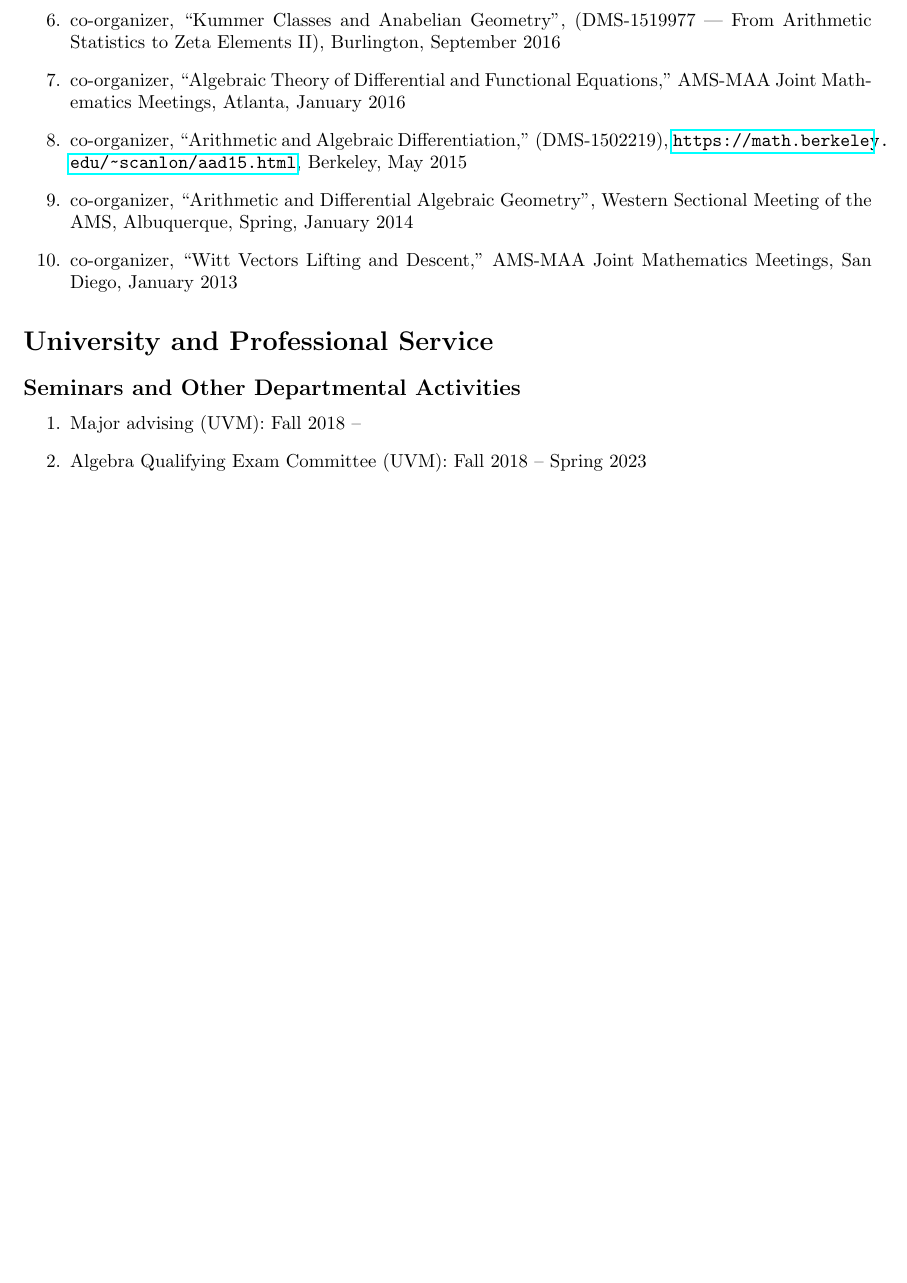
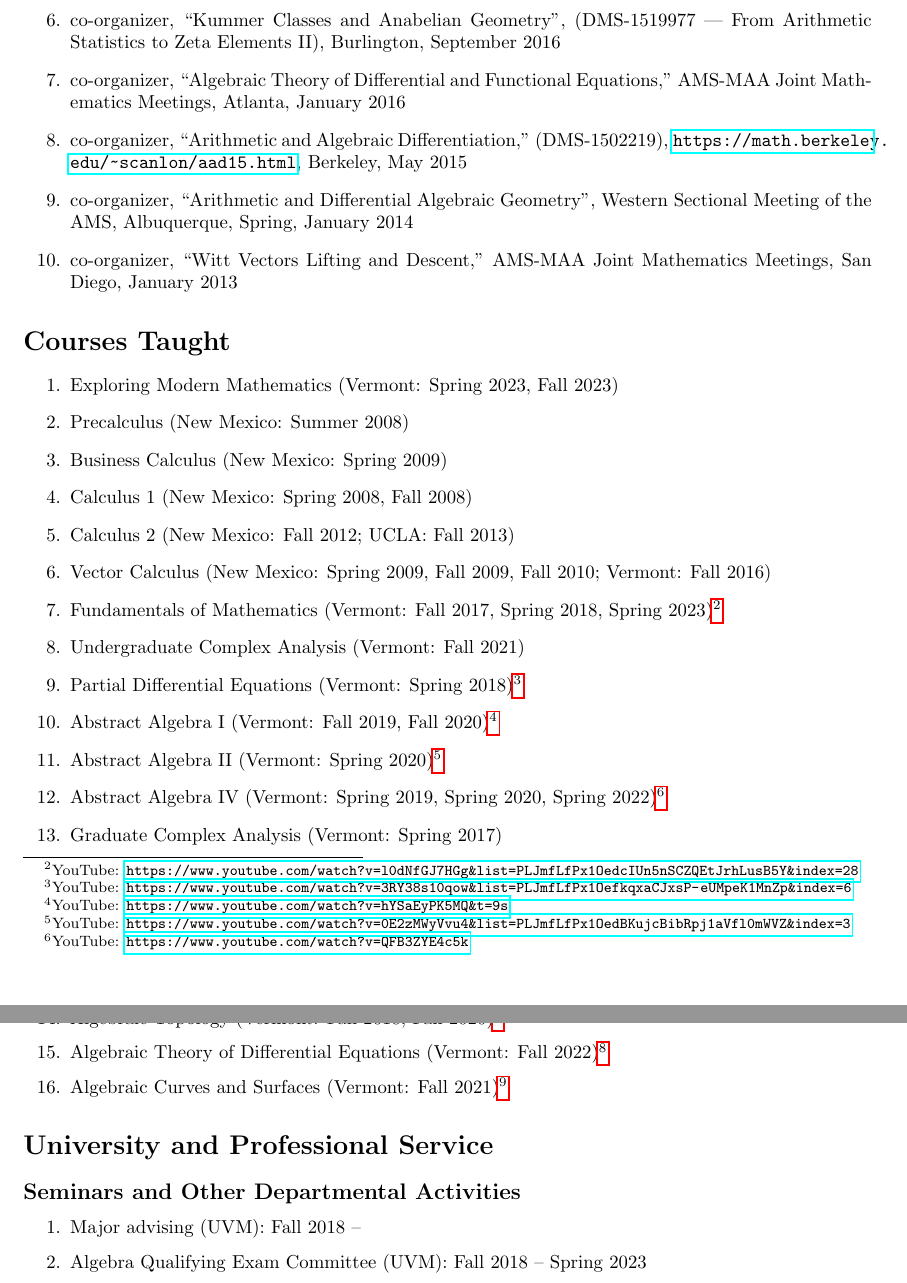
Before and after one commit to tdupu/dupuy-cv, a LaTeX CV (dupuy-cv.tex): part of page 5 of 6 before the commit and two parts of pages 5 and 6 of 7 after it, the two joined at a grey line, cut so that both start at the same text, the shorter picture padded with empty space. Compiled offline with pdfLaTeX.

Commit message:
added the changes

```diff
--- a/dupuy-cv.tex
+++ b/dupuy-cv.tex
@@ -218,6 +218,29 @@ Specific: Deformation Theory, Diophantine Geometry, Differential Algebra and Wit
 	\item co-organizer, ``Witt Vectors Lifting and Descent,'' AMS-MAA Joint Mathematics Meetings, San Diego, January 2013
 	% \item co-organizer, Mathematics and Physics Student Seminar,\\ University of New Mexico, 2009--2010
 	% \item co-chair, ``AMS General Session,'' \\ AMS-MAA Joint Mathematical Meetings 2008
+\end{enumerate}
+
+\section*{Courses Taught}
+
+\begin{enumerate}
+	\item Exploring Modern Mathematics (Vermont: Spring 2023, Fall 2023)
+	\item Precalculus (New Mexico: Summer 2008)
+	\item Business Calculus (New Mexico: Spring 2009)
+	\item Calculus 1 (New Mexico: Spring 2008, Fall 2008)
+	\item Calculus 2 (New Mexico: Fall 2012; UCLA: Fall 2013)
+	\item Vector Calculus (New Mexico: Spring 2009, Fall 2009, Fall 2010;  Vermont: Fall 2016)
+	\item Fundamentals of Mathematics (Vermont: Fall 2017, Spring 2018, Spring 2023)\footnote{
+		YouTube: \url{https://www.youtube.com/watch?v=l0dNfGJ7HGg&list=PLJmfLfPx1OedcIUn5nSCZQEtJrhLusB5Y&index=28}
+	}
+	\item Undergraduate Complex Analysis (Vermont: Fall 2021)
+	\item Partial Differential Equations (Vermont: Spring 2018)\footnote{YouTube: \url{https://www.youtube.com/watch?v=3RY38s10qow&list=PLJmfLfPx1OefkqxaCJxsP-eUMpeK1MnZp&index=6}}
+	\item Abstract Algebra I (Vermont: Fall 2019, Fall 2020)\footnote{YouTube: \url{https://www.youtube.com/watch?v=hYSaEyPK5MQ&t=9s}}
+	\item Abstract Algebra II (Vermont: Spring 2020)\footnote{YouTube: \url{https://www.youtube.com/watch?v=0E2zMWyVvu4&list=PLJmfLfPx1OedBKujcBibRpj1aVfl0mWVZ&index=3}}
+	\item Abstract Algebra IV (Vermont: Spring 2019, Spring 2020, Spring 2022)\footnote{YouTube: \url{https://www.youtube.com/watch?v=QFB3ZYE4c5k}}
+	\item Graduate Complex Analysis (Vermont: Spring 2017)
+	\item Algebraic Topology (Vermont: Fall 2018, Fall 2020)\footnote{YouTube: \url{https://www.youtube.com/watch?v=qYb_YmsQLlk}}
+	\item Algebraic Theory of Differential Equations (Vermont: Fall 2022)\footnote{Course Notes: \url{https://tdupu.github.io/diff-alg-public/diff-alg.pdf}}
+	\item Algebraic Curves and Surfaces (Vermont: Fall 2021)\footnote{Course Notes: \url{https://tdupu.github.io/algebraic-geometry/curves-and-surfaces.pdf}}
 \end{enumerate}
 
 \section*{University and Professional Service}
```
Also changed, not shown: dupuy-cv.tex (4 more changed lines).
